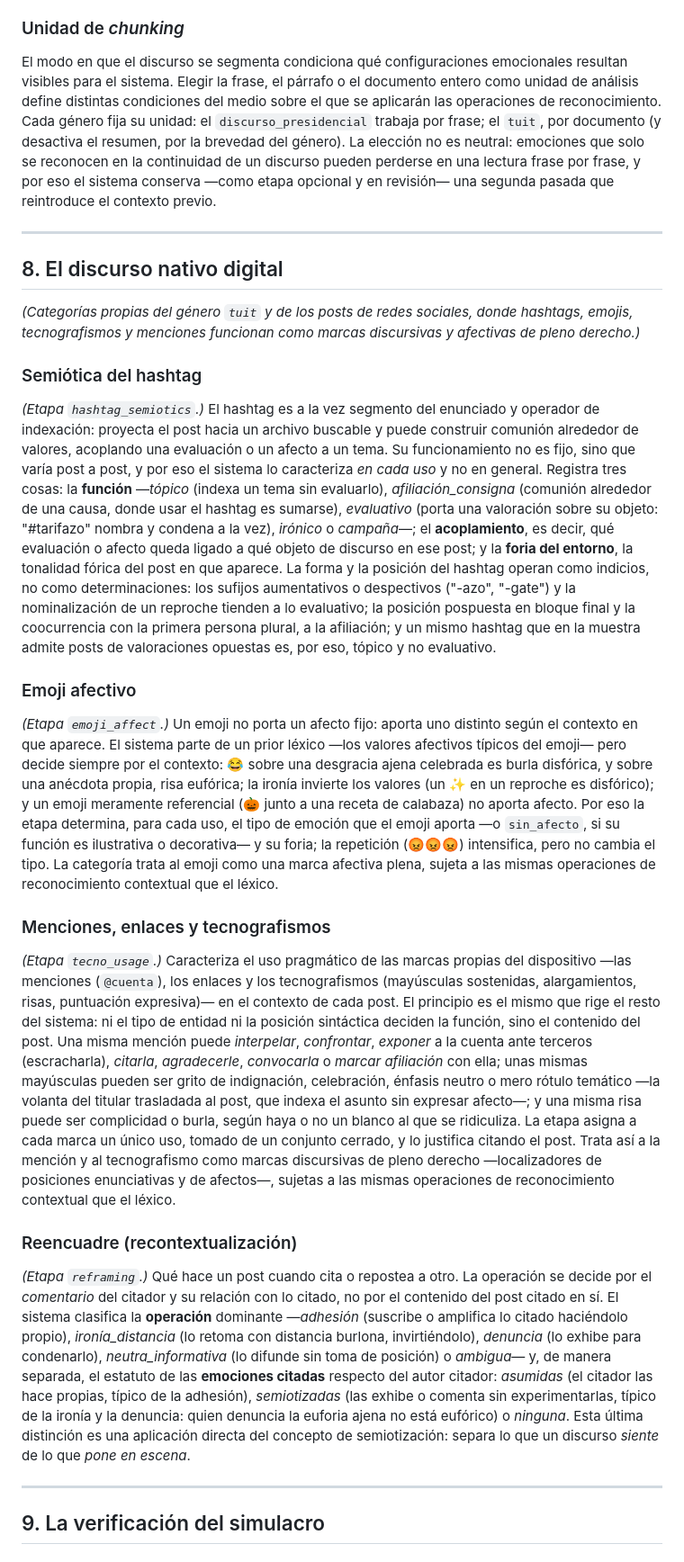
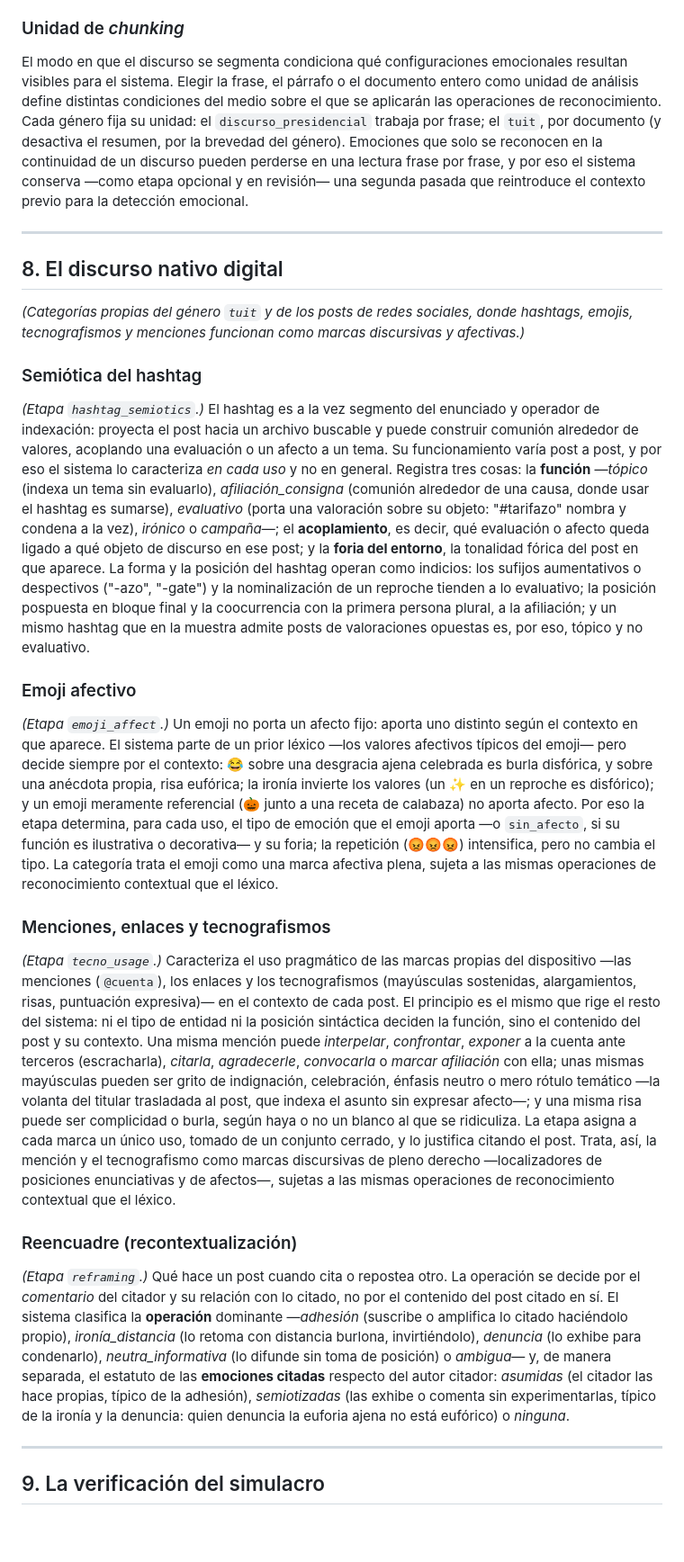
Before and after one commit to alexdcolman/EmoParse, a Markdown page: docs/CONCEPTOS.md, the part around one of its changes. Shown at 90% size. GitHub-like rendering; blank space fills up the shorter version.

```diff
--- a/docs/CONCEPTOS.md
+++ b/docs/CONCEPTOS.md
@@ -219,29 +219,29 @@ Trabajo con una acepción de raíz bajtiniana (Bajtín, 1997): tipos relativamen
 
 ### Unidad de *chunking*
 
-El modo en que el discurso se segmenta condiciona qué configuraciones emocionales resultan visibles para el sistema. Elegir la frase, el párrafo o el documento entero como unidad de análisis define distintas condiciones del medio sobre el que se aplicarán las operaciones de reconocimiento. Cada género fija su unidad: el `discurso_presidencial` trabaja por frase; el `tuit`, por documento (y desactiva el resumen, por la brevedad del género). La elección no es neutral: emociones que solo se reconocen en la continuidad de un discurso pueden perderse en una lectura frase por frase, y por eso el sistema conserva —como etapa opcional y en revisión— una segunda pasada que reintroduce el contexto previo.
+El modo en que el discurso se segmenta condiciona qué configuraciones emocionales resultan visibles para el sistema. Elegir la frase, el párrafo o el documento entero como unidad de análisis define distintas condiciones del medio sobre el que se aplicarán las operaciones de reconocimiento. Cada género fija su unidad: el `discurso_presidencial` trabaja por frase; el `tuit`, por documento (y desactiva el resumen, por la brevedad del género). Emociones que solo se reconocen en la continuidad de un discurso pueden perderse en una lectura frase por frase, y por eso el sistema conserva —como etapa opcional y en revisión— una segunda pasada que reintroduce el contexto previo para la detección emocional.
 
 ---
 
 ## 8. El discurso nativo digital
 
-*(Categorías propias del género `tuit` y de los posts de redes sociales, donde hashtags, emojis, tecnografismos y menciones funcionan como marcas discursivas y afectivas de pleno derecho.)*
+*(Categorías propias del género `tuit` y de los posts de redes sociales, donde hashtags, emojis, tecnografismos y menciones funcionan como marcas discursivas y afectivas.)*
 
 ### Semiótica del hashtag
 
-*(Etapa `hashtag_semiotics`.)* El hashtag es a la vez segmento del enunciado y operador de indexación: proyecta el post hacia un archivo buscable y puede construir comunión alrededor de valores, acoplando una evaluación o un afecto a un tema. Su funcionamiento no es fijo, sino que varía post a post, y por eso el sistema lo caracteriza *en cada uso* y no en general. Registra tres cosas: la **función** —*tópico* (indexa un tema sin evaluarlo), *afiliación_consigna* (comunión alrededor de una causa, donde usar el hashtag es sumarse), *evaluativo* (porta una valoración sobre su objeto: "#tarifazo" nombra y condena a la vez), *irónico* o *campaña*—; el **acoplamiento**, es decir, qué evaluación o afecto queda ligado a qué objeto de discurso en ese post; y la **foria del entorno**, la tonalidad fórica del post en que aparece. La forma y la posición del hashtag operan como indicios, no como determinaciones: los sufijos aumentativos o despectivos ("-azo", "-gate") y la nominalización de un reproche tienden a lo evaluativo; la posición pospuesta en bloque final y la coocurrencia con la primera persona plural, a la afiliación; y un mismo hashtag que en la muestra admite posts de valoraciones opuestas es, por eso, tópico y no evaluativo.
+*(Etapa `hashtag_semiotics`.)* El hashtag es a la vez segmento del enunciado y operador de indexación: proyecta el post hacia un archivo buscable y puede construir comunión alrededor de valores, acoplando una evaluación o un afecto a un tema. Su funcionamiento varía post a post, y por eso el sistema lo caracteriza *en cada uso* y no en general. Registra tres cosas: la **función** —*tópico* (indexa un tema sin evaluarlo), *afiliación_consigna* (comunión alrededor de una causa, donde usar el hashtag es sumarse), *evaluativo* (porta una valoración sobre su objeto: "#tarifazo" nombra y condena a la vez), *irónico* o *campaña*—; el **acoplamiento**, es decir, qué evaluación o afecto queda ligado a qué objeto de discurso en ese post; y la **foria del entorno**, la tonalidad fórica del post en que aparece. La forma y la posición del hashtag operan como indicios: los sufijos aumentativos o despectivos ("-azo", "-gate") y la nominalización de un reproche tienden a lo evaluativo; la posición pospuesta en bloque final y la coocurrencia con la primera persona plural, a la afiliación; y un mismo hashtag que en la muestra admite posts de valoraciones opuestas es, por eso, tópico y no evaluativo.
 
 ### Emoji afectivo
 
-*(Etapa `emoji_affect`.)* Un emoji no porta un afecto fijo: aporta uno distinto según el contexto en que aparece. El sistema parte de un prior léxico —los valores afectivos típicos del emoji— pero decide siempre por el contexto: 😂 sobre una desgracia ajena celebrada es burla disfórica, y sobre una anécdota propia, risa eufórica; la ironía invierte los valores (un ✨ en un reproche es disfórico); y un emoji meramente referencial (🎃 junto a una receta de calabaza) no aporta afecto. Por eso la etapa determina, para cada uso, el tipo de emoción que el emoji aporta —o `sin_afecto`, si su función es ilustrativa o decorativa— y su foria; la repetición (😡😡😡) intensifica, pero no cambia el tipo. La categoría trata al emoji como una marca afectiva plena, sujeta a las mismas operaciones de reconocimiento contextual que el léxico.
+*(Etapa `emoji_affect`.)* Un emoji no porta un afecto fijo: aporta uno distinto según el contexto en que aparece. El sistema parte de un prior léxico —los valores afectivos típicos del emoji— pero decide siempre por el contexto: 😂 sobre una desgracia ajena celebrada es burla disfórica, y sobre una anécdota propia, risa eufórica; la ironía invierte los valores (un ✨ en un reproche es disfórico); y un emoji meramente referencial (🎃 junto a una receta de calabaza) no aporta afecto. Por eso la etapa determina, para cada uso, el tipo de emoción que el emoji aporta —o `sin_afecto`, si su función es ilustrativa o decorativa— y su foria; la repetición (😡😡😡) intensifica, pero no cambia el tipo. La categoría trata el emoji como una marca afectiva plena, sujeta a las mismas operaciones de reconocimiento contextual que el léxico.
 
 ### Menciones, enlaces y tecnografismos
 
-*(Etapa `tecno_usage`.)* Caracteriza el uso pragmático de las marcas propias del dispositivo —las menciones (`@cuenta`), los enlaces y los tecnografismos (mayúsculas sostenidas, alargamientos, risas, puntuación expresiva)— en el contexto de cada post. El principio es el mismo que rige el resto del sistema: ni el tipo de entidad ni la posición sintáctica deciden la función, sino el contenido del post. Una misma mención puede *interpelar*, *confrontar*, *exponer* a la cuenta ante terceros (escracharla), *citarla*, *agradecerle*, *convocarla* o *marcar afiliación* con ella; unas mismas mayúsculas pueden ser grito de indignación, celebración, énfasis neutro o mero rótulo temático —la volanta del titular trasladada al post, que indexa el asunto sin expresar afecto—; y una misma risa puede ser complicidad o burla, según haya o no un blanco al que se ridiculiza. La etapa asigna a cada marca un único uso, tomado de un conjunto cerrado, y lo justifica citando el post. Trata así a la mención y al tecnografismo como marcas discursivas de pleno derecho —localizadores de posiciones enunciativas y de afectos—, sujetas a las mismas operaciones de reconocimiento contextual que el léxico.
+*(Etapa `tecno_usage`.)* Caracteriza el uso pragmático de las marcas propias del dispositivo —las menciones (`@cuenta`), los enlaces y los tecnografismos (mayúsculas sostenidas, alargamientos, risas, puntuación expresiva)— en el contexto de cada post. El principio es el mismo que rige el resto del sistema: ni el tipo de entidad ni la posición sintáctica deciden la función, sino el contenido del post y su contexto. Una misma mención puede *interpelar*, *confrontar*, *exponer* a la cuenta ante terceros (escracharla), *citarla*, *agradecerle*, *convocarla* o *marcar afiliación* con ella; unas mismas mayúsculas pueden ser grito de indignación, celebración, énfasis neutro o mero rótulo temático —la volanta del titular trasladada al post, que indexa el asunto sin expresar afecto—; y una misma risa puede ser complicidad o burla, según haya o no un blanco al que se ridiculiza. La etapa asigna a cada marca un único uso, tomado de un conjunto cerrado, y lo justifica citando el post. Trata, así, la mención y el tecnografismo como marcas discursivas de pleno derecho —localizadores de posiciones enunciativas y de afectos—, sujetas a las mismas operaciones de reconocimiento contextual que el léxico.
 
 ### Reencuadre (recontextualización)
 
-*(Etapa `reframing`.)* Qué hace un post cuando cita o repostea a otro. La operación se decide por el *comentario* del citador y su relación con lo citado, no por el contenido del post citado en sí. El sistema clasifica la **operación** dominante —*adhesión* (suscribe o amplifica lo citado haciéndolo propio), *ironía_distancia* (lo retoma con distancia burlona, invirtiéndolo), *denuncia* (lo exhibe para condenarlo), *neutra_informativa* (lo difunde sin toma de posición) o *ambigua*— y, de manera separada, el estatuto de las **emociones citadas** respecto del autor citador: *asumidas* (el citador las hace propias, típico de la adhesión), *semiotizadas* (las exhibe o comenta sin experimentarlas, típico de la ironía y la denuncia: quien denuncia la euforia ajena no está eufórico) o *ninguna*. Esta última distinción es una aplicación directa del concepto de semiotización: separa lo que un discurso *siente* de lo que *pone en escena*.
+*(Etapa `reframing`.)* Qué hace un post cuando cita o repostea otro. La operación se decide por el *comentario* del citador y su relación con lo citado, no por el contenido del post citado en sí. El sistema clasifica la **operación** dominante —*adhesión* (suscribe o amplifica lo citado haciéndolo propio), *ironía_distancia* (lo retoma con distancia burlona, invirtiéndolo), *denuncia* (lo exhibe para condenarlo), *neutra_informativa* (lo difunde sin toma de posición) o *ambigua*— y, de manera separada, el estatuto de las **emociones citadas** respecto del autor citador: *asumidas* (el citador las hace propias, típico de la adhesión), *semiotizadas* (las exhibe o comenta sin experimentarlas, típico de la ironía y la denuncia: quien denuncia la euforia ajena no está eufórico) o *ninguna*.
 
 ---
 
```
Also changed, not shown: other parts of docs/CONCEPTOS.md (+30 -28 lines).
